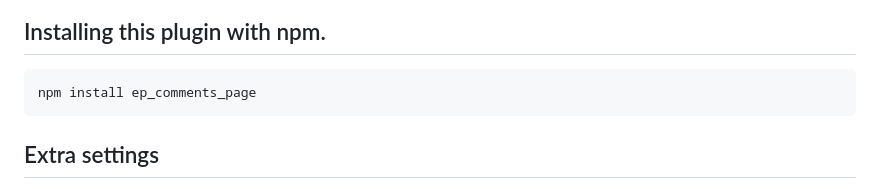
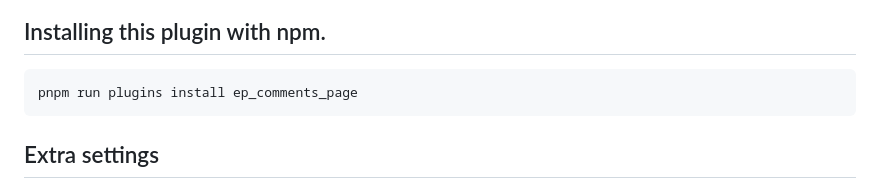
Before and after one commit to ether/ep_comments_page, a Markdown page: README.md, the part around the change. Rendered like a GitHub page.

Commit message:
docs: use pnpm run plugins install in README
Etherpad uses pnpm internally. The canonical install command per
etherpad-lite/doc/plugins.md is `pnpm run plugins install ep_<name>`,
not `npm install`. Update README to match.

Co-Authored-By: Claude Opus 4.6 (1M context) <noreply@anthropic.com>

````diff
--- a/README.md
+++ b/README.md
@@ -7,7 +7,7 @@
 
 ## Installing this plugin with npm.
 ```
-npm install ep_comments_page
+pnpm run plugins install ep_comments_page
 ```
 
 ## Extra settings
````
